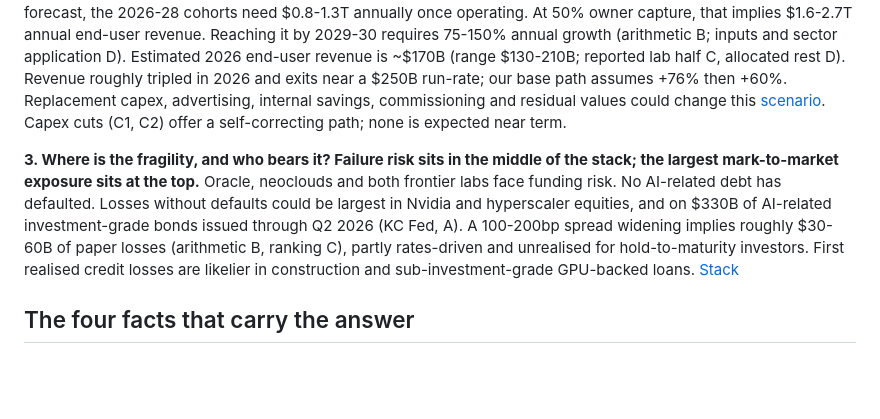
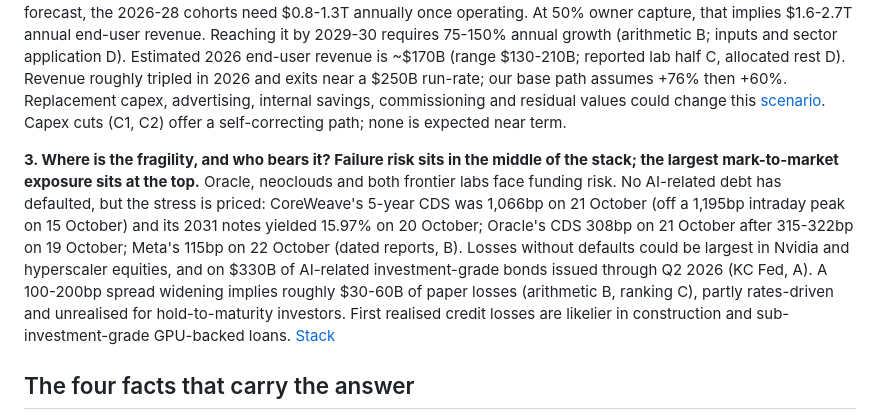
Before and after one commit to marcinbogdanski/bubble-not-bubble, a Markdown page: report/index.md, the part around the change. Drawn GitHub-style; blank space fills up the shorter version.

Commit message:
Front page: dated CDS prints in Part 3

```diff
--- a/report/index.md
+++ b/report/index.md
@@ -12,7 +12,7 @@ Codex trim. Rules: [Methodology](/report/methodology). Glossary at the end.*
 
 **2. Is capital being deployed faster than returns can service it? Unproven; an illustrative payback scenario sets a high bar.** At a 50% owner EBITDA margin and 10% discount rate, a $750B cohort needs about $295B annual owner revenue at a six-year equipment life, $468B at three years. Applied to a 60-100% AI share of Goldman's $3.4T capex forecast, the 2026-28 cohorts need $0.8-1.3T annually once operating. At 50% owner capture, that implies $1.6-2.7T annual end-user revenue. Reaching it by 2029-30 requires 75-150% annual growth (arithmetic B; inputs and sector application D). Estimated 2026 end-user revenue is ~$170B (range $130-210B; reported lab half C, allocated rest D). Revenue roughly tripled in 2026 and exits near a $250B run-rate; our base path assumes +76% then +60%. Replacement capex, advertising, internal savings, commissioning and residual values could change this [scenario](/research/macro/demand-side). Capex cuts (C1, C2) offer a self-correcting path; none is expected near term.
 
-**3. Where is the fragility, and who bears it? Failure risk sits in the middle of the stack; the largest mark-to-market exposure sits at the top.** Oracle, neoclouds and both frontier labs face funding risk. No AI-related debt has defaulted. Losses without defaults could be largest in Nvidia and hyperscaler equities, and on $330B of AI-related investment-grade bonds issued through Q2 2026 (KC Fed, A). A 100-200bp spread widening implies roughly $30-60B of paper losses (arithmetic B, ranking C), partly rates-driven and unrealised for hold-to-maturity investors. First realised credit losses are likelier in construction and sub-investment-grade GPU-backed loans. [Stack](/report/stack)
+**3. Where is the fragility, and who bears it? Failure risk sits in the middle of the stack; the largest mark-to-market exposure sits at the top.** Oracle, neoclouds and both frontier labs face funding risk. No AI-related debt has defaulted, but the stress is priced: CoreWeave's 5-year CDS was 1,066bp on 21 October (off a 1,195bp intraday peak on 15 October) and its 2031 notes yielded 15.97% on 20 October; Oracle's CDS 308bp on 21 October after 315-322bp on 19 October; Meta's 115bp on 22 October (dated reports, B). Losses without defaults could be largest in Nvidia and hyperscaler equities, and on $330B of AI-related investment-grade bonds issued through Q2 2026 (KC Fed, A). A 100-200bp spread widening implies roughly $30-60B of paper losses (arithmetic B, ranking C), partly rates-driven and unrealised for hold-to-maturity investors. First realised credit losses are likelier in construction and sub-investment-grade GPU-backed loans. [Stack](/report/stack)
 
 ## The four facts that carry the answer
 
```
